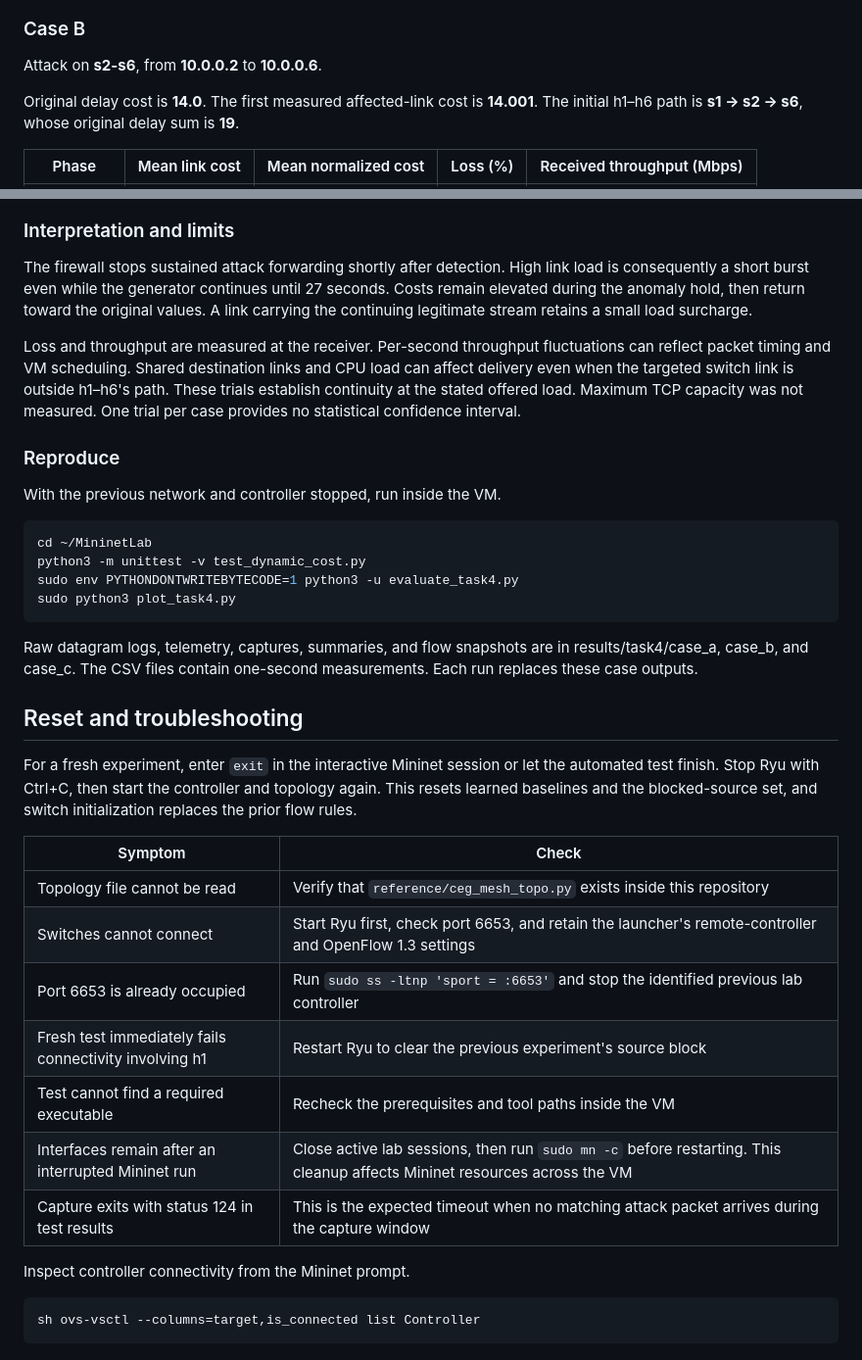
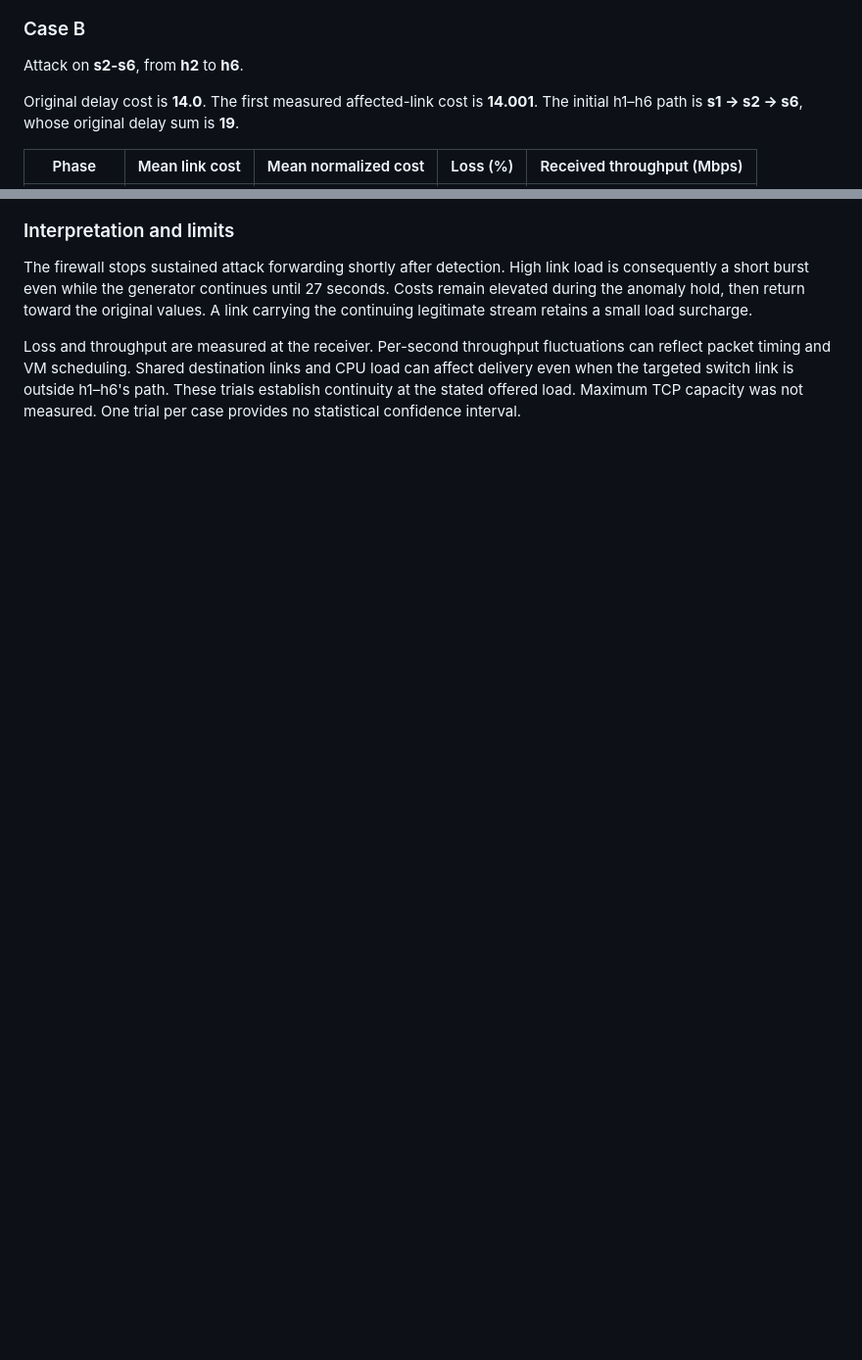
Before and after one commit to gy716/MininetLab, a Markdown page: README.md, 2 parts joined by grey strips. Shown at 98% size. GitHub-like rendering; blank space fills up the shorter version.

````diff
--- a/README.md
+++ b/README.md
@@ -188,7 +218,7 @@ All six switches installed the source block. A three-second destination capture
 
 ### Case B
 
-Attack on **s2-s6**, from **10.0.0.2** to **10.0.0.6**.
+Attack on **s2-s6**, from **h2** to **h6**.
 
 Original delay cost is **14.0**. The first measured affected-link cost is **14.001**. The initial h1–h6 path is **s1 → s2 → s6**, whose original delay sum is **19**.
 
@@ -243,37 +273,3 @@ All six switches installed the source block. A three-second destination capture
 The firewall stops sustained attack forwarding shortly after detection. High link load is consequently a short burst even while the generator continues until 27 seconds. Costs remain elevated during the anomaly hold, then return toward the original values. A link carrying the continuing legitimate stream retains a small load surcharge.
 
 Loss and throughput are measured at the receiver. Per-second throughput fluctuations can reflect packet timing and VM scheduling. Shared destination links and CPU load can affect delivery even when the targeted switch link is outside h1–h6's path. These trials establish continuity at the stated offered load. Maximum TCP capacity was not measured. One trial per case provides no statistical confidence interval.
-
-### Reproduce
-
-With the previous network and controller stopped, run inside the VM.
-
-```bash
-cd ~/MininetLab
-python3 -m unittest -v test_dynamic_cost.py
-sudo env PYTHONDONTWRITEBYTECODE=1 python3 -u evaluate_task4.py
-sudo python3 plot_task4.py
-```
-
-Raw datagram logs, telemetry, captures, summaries, and flow snapshots are in results/task4/case_a, case_b, and case_c. The CSV files contain one-second measurements. Each run replaces these case outputs.
-
-
-## Reset and troubleshooting
-
-For a fresh experiment, enter `exit` in the interactive Mininet session or let the automated test finish. Stop Ryu with Ctrl+C, then start the controller and topology again. This resets learned baselines and the blocked-source set, and switch initialization replaces the prior flow rules.
-
-| Symptom | Check |
-| --- | --- |
-| Topology file cannot be read | Verify that `reference/ceg_mesh_topo.py` exists inside this repository |
-| Switches cannot connect | Start Ryu first, check port 6653, and retain the launcher's remote-controller and OpenFlow 1.3 settings |
-| Port 6653 is already occupied | Run `sudo ss -ltnp 'sport = :6653'` and stop the identified previous lab controller |
-| Fresh test immediately fails connectivity involving h1 | Restart Ryu to clear the previous experiment's source block |
-| Test cannot find a required executable | Recheck the prerequisites and tool paths inside the VM |
-| Interfaces remain after an interrupted Mininet run | Close active lab sessions, then run `sudo mn -c` before restarting. This cleanup affects Mininet resources across the VM |
-| Capture exits with status 124 in test results | This is the expected timeout when no matching attack packet arrives during the capture window |
-
-Inspect controller connectivity from the Mininet prompt.
-
-```text
-sh ovs-vsctl --columns=target,is_connected list Controller
-```
````
Also changed, not shown: other parts of README.md (+75 -45 lines), miniedit.png (added).
